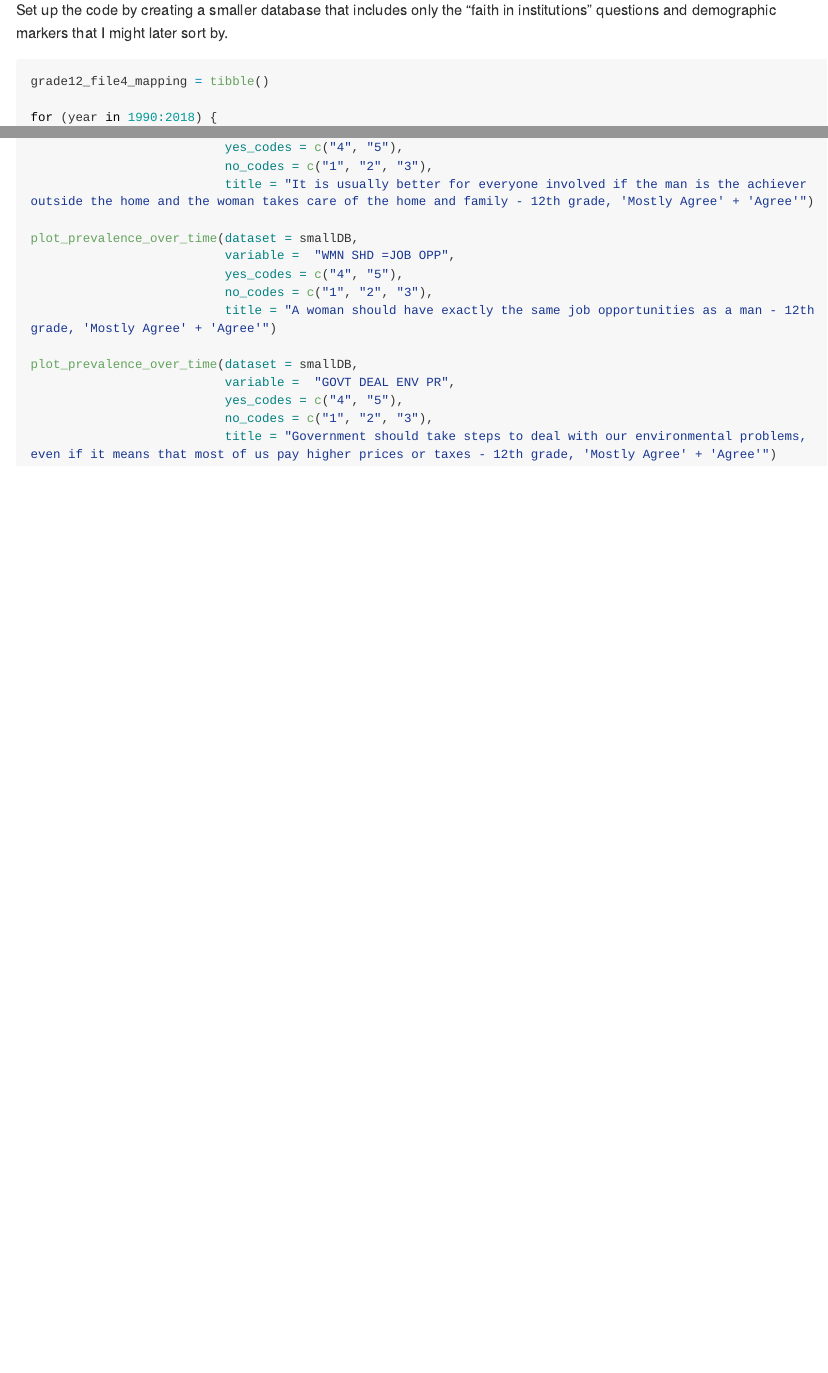
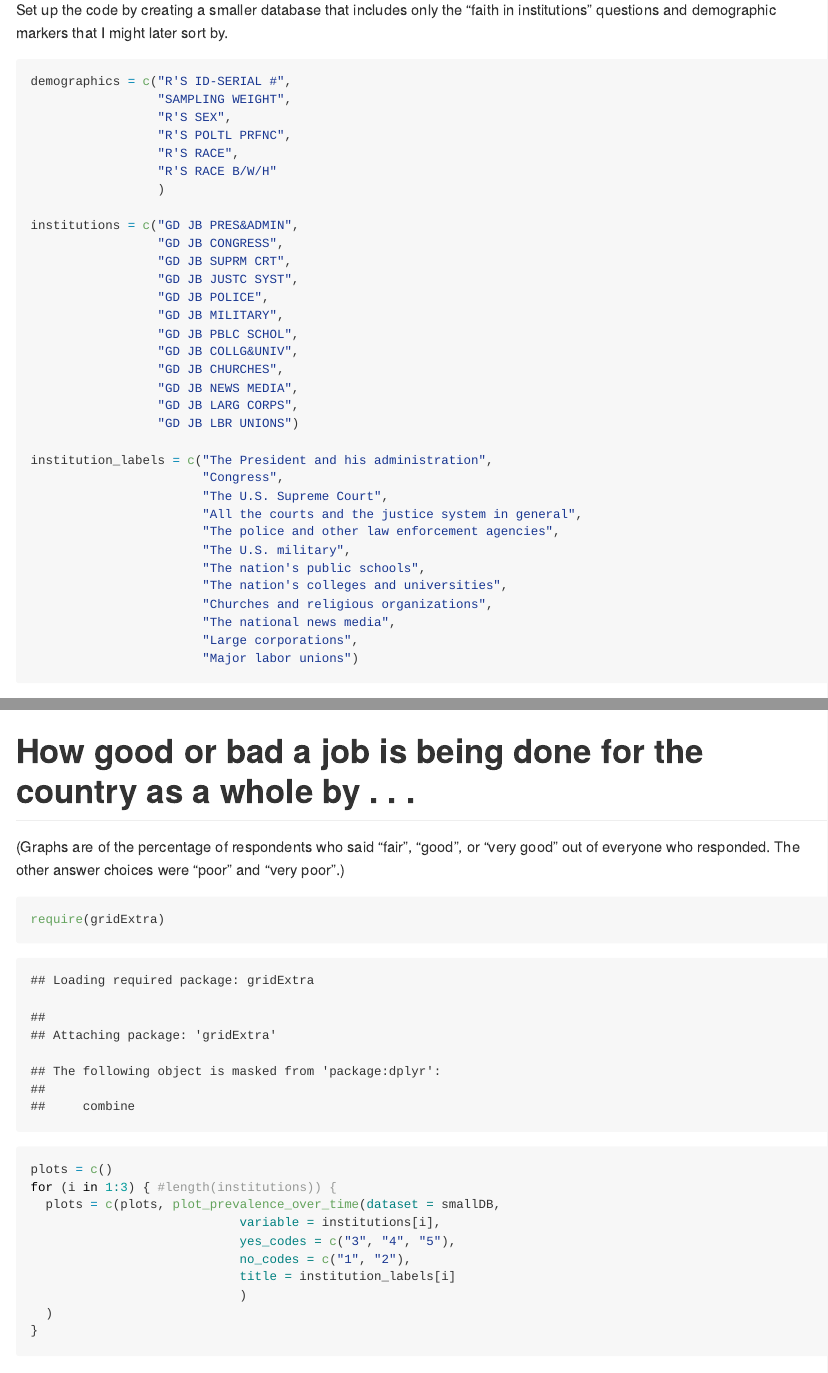
Before and after one commit to asinghamgoodwin/MonitoringTheFuture, an R Markdown document (Faith_in_institutions.Rmd): the page in a window 1100 px wide, from 330 px down, and a second part further down, joined at a grey line. Rendered offline with R 4.5, knitr and Pandoc, with nearby package versions; some code elsewhere in the file could not run offline; long lines of code are wrapped.

Commit message:
Getting ready to graph inst. faith

````diff
--- a/Faith_in_institutions.Rmd
+++ b/Faith_in_institutions.Rmd
@@ -26,7 +26,44 @@ See the code along with brief explanations in [the other markdown doc](LINK).
 
 Set up the code by creating a smaller database that includes only the "faith in institutions" questions and demographic markers that I might later sort by.
 
-```{r, eval = FALSE}
+```{r}
+demographics = c("R'S ID-SERIAL #",
+                 "SAMPLING WEIGHT",
+                 "R'S SEX",
+                 "R'S POLTL PRFNC",
+                 "R'S RACE",
+                 "R'S RACE B/W/H"
+                 )
+
+institutions = c("GD JB PRES&ADMIN",
+                 "GD JB CONGRESS",
+                 "GD JB SUPRM CRT",
+                 "GD JB JUSTC SYST",
+                 "GD JB POLICE",
+                 "GD JB MILITARY",
+                 "GD JB PBLC SCHOL",
+                 "GD JB COLLG&UNIV",
+                 "GD JB CHURCHES",
+                 "GD JB NEWS MEDIA",
+                 "GD JB LARG CORPS",
+                 "GD JB LBR UNIONS")
+
+institution_labels = c("The President and his administration",
+                       "Congress",
+                       "The U.S. Supreme Court",
+                       "All the courts and the justice system in general",
+                       "The police and other law enforcement agencies",
+                       "The U.S. military",
+                       "The nation's public schools",
+                       "The nation's colleges and universities",
+                       "Churches and religious organizations",
+                       "The national news media",
+                       "Large corporations",
+                       "Major labor unions")
+
+```
+
+``` {r}
 grade12_file4_mapping = tibble()
 
 for (year in 1990:2018) {
@@ -52,15 +88,13 @@ plot_prevalence_over_time(dataset = smallDB,
-                          yes_codes = c("4", "5"),
-                          no_codes = c("1", "2", "3"),
-                          title = "It is usually better for everyone involved if the man is the achiever outside the home and the woman takes care of the home and family - 12th grade, 'Mostly Agree' + 'Agree'")
+# How good or bad a job is being done for the country as a whole by . . .
 
-plot_prevalence_over_time(dataset = smallDB,
-                          variable =  "WMN SHD =JOB OPP",
-                          yes_codes = c("4", "5"),
-                          no_codes = c("1", "2", "3"),
-                          title = "A woman should have exactly the same job opportunities as a man - 12th grade, 'Mostly Agree' + 'Agree'")
+(Graphs are of the percentage of respondents who said "fair", "good", or "very good" out of everyone who responded. The other answer choices were "poor" and "very poor".)
+``` {r}
+require(gridExtra)
 
-plot_prevalence_over_time(dataset = smallDB,
-                          variable =  "GOVT DEAL ENV PR",
-                          yes_codes = c("4", "5"),
-                          no_codes = c("1", "2", "3"),
-                          title = "Government should take steps to deal with our environmental problems, even if it means that most of us pay higher prices or taxes - 12th grade, 'Mostly Agree' + 'Agree'")
+plots = c()
+for (i in 1:3) { #length(institutions)) {
+  plots = c(plots, plot_prevalence_over_time(dataset = smallDB,
+                            variable = institutions[i],
+                            yes_codes = c("3", "4", "5"),
+                            no_codes = c("1", "2"),
+                            title = institution_labels[i]
````
Also changed, not shown: tools/mapping-variable-names-to-labels/create-mapping.R (+1 -0 lines), Faith_in_institutions.Rmd (26 more changed lines).
